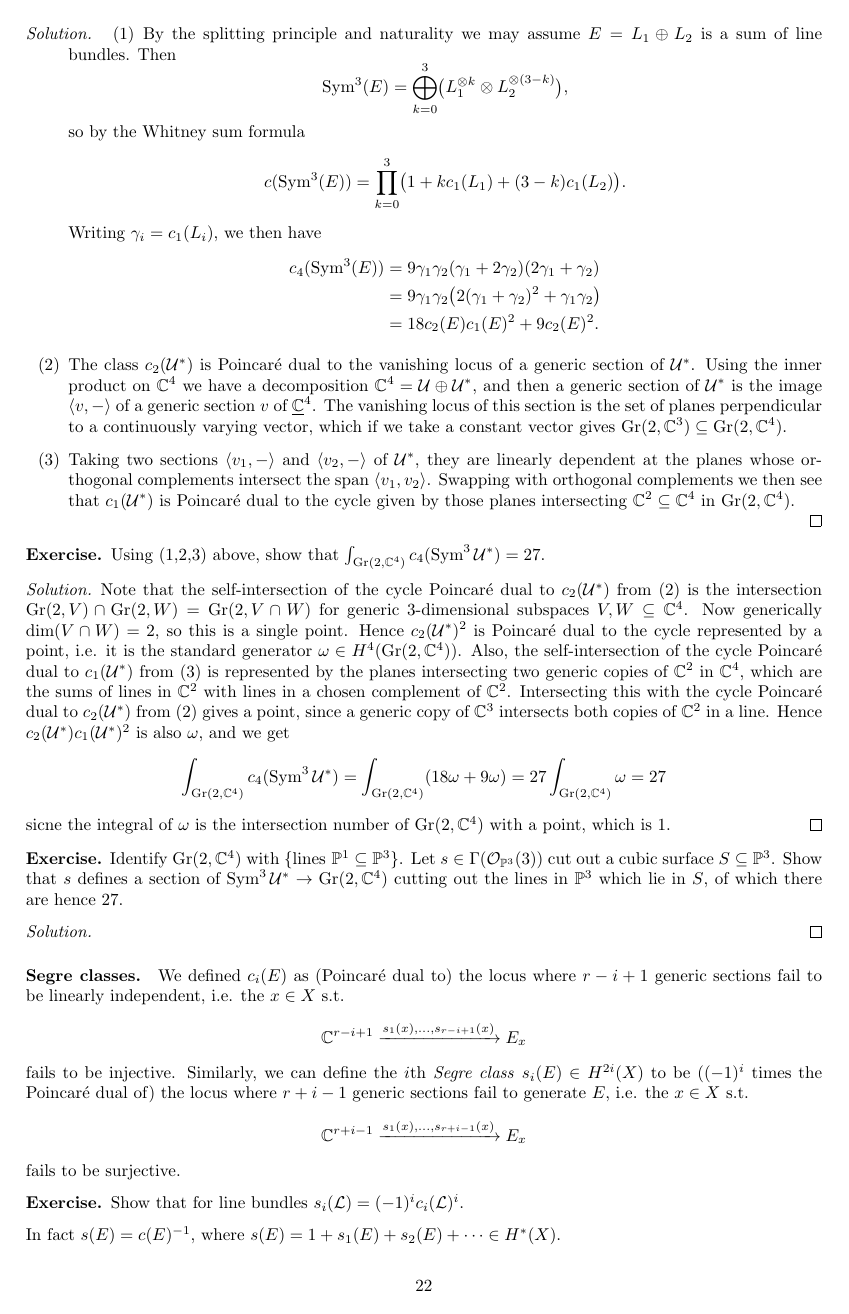
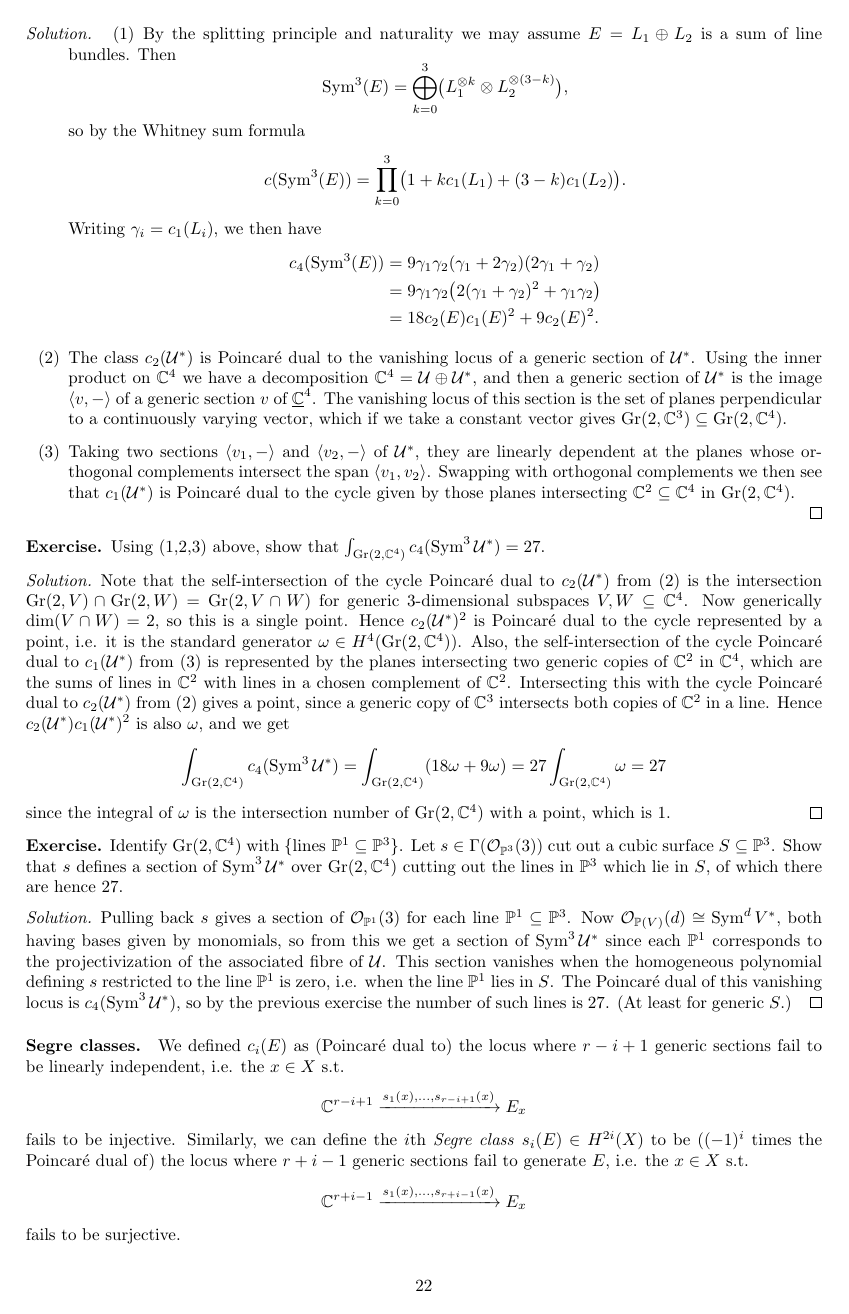
Before and after one commit to CalumCrossley/geometry-topics, a LaTeX document (geometry-topics.tex): page 22 of 27. Compiled offline with pdfLaTeX.

Commit message:
Complete final exercises for Chern classes

```diff
--- a/geometry-topics.tex
+++ b/geometry-topics.tex
@@ -1863,18 +1863,27 @@ integrating gives $e(\P^n)=n+1$.)
             = 27\int_{\Gr(2,\C^4)}\omega
             = 27
     \end{equation*}
-    sicne the integral of $\omega$ is the intersection number of $\Gr(2,\C^4)$
+    since the integral of $\omega$ is the intersection number of $\Gr(2,\C^4)$
     with a point, which is 1.
 \end{proof}
 
 \begin{exercise}
     Identify $\Gr(2,\C^4)$ with $\{\text{lines $\P^1\subseteq\P^3$}\}$. Let
     $s\in\Gamma(\O_{\P^3}(3))$ cut out a cubic surface $S\subseteq\P^3$. Show
-    that $s$ defines a section of $\Sym^3\U^*\to\Gr(2,\C^4)$ cutting out the
-    lines in $\P^3$ which lie in $S$, of which there are hence 27.
+    that $s$ defines a section of $\Sym^3\U^*$ over $\Gr(2,\C^4)$ cutting out
+    the lines in $\P^3$ which lie in $S$, of which there are hence 27.
 \end{exercise}
 
 \begin{proof}[Solution]
+    Pulling back $s$ gives a section of $\O_{\P^1}(3)$ for each line
+    $\P^1\subseteq\P^3$. Now $\O_{\P(V)}(d)\cong\Sym^dV^*$, both having bases
+    given by monomials, so from this we get a section of $\Sym^3\U^*$ since each
+    $\P^1$ corresponds to the projectivization of the associated fibre of $\U$.
+    This section vanishes when the homogeneous polynomial defining $s$
+    restricted to the line $\P^1$ is zero, i.e. when the line $\P^1$ lies in
+    $S$. The Poincar\'e dual of this vanishing locus is $c_4(\Sym^3\U^*)$, so by
+    the previous exercise the number of such lines is 27. (At least for generic
+    $S$.)
 \end{proof}
 
 \paragraph{Segre classes.}
@@ -1890,6 +1899,3 @@ where $r+i-1$ generic sections fail to generate $E$, i.e. the $x\in X$ s.t.
     \C^{r+i-1}\xrightarrow{s_1(x),\ldots,s_{r+i-1}(x)}E_x
 \end{equation*}
 fails to be surjective.
-\begin{exercise}
-    Show that for line bundles $s_i(\L)=(-1)^ic_i(\L)^i$.
-\end{exercise}
@@ -1896,3 +1912,5 @@ fails to be surjective.
+\end{proof}
+
 In fact $s(E)=c(E)^{-1}$, where $s(E)=1+s_1(E)+s_2(E)+\cdots\in H^*(X)$.
 
 \paragraph{\v{C}ech cohomology formulation.}
```
Also changed, not shown: geometry-topics.tex (29 more changed lines).
